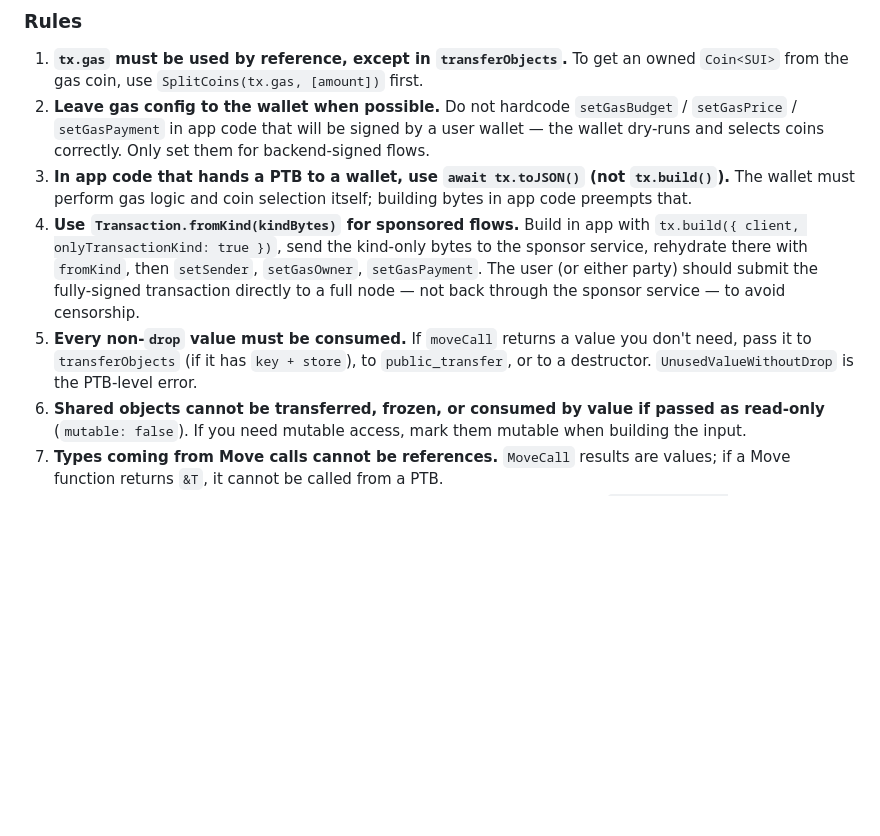
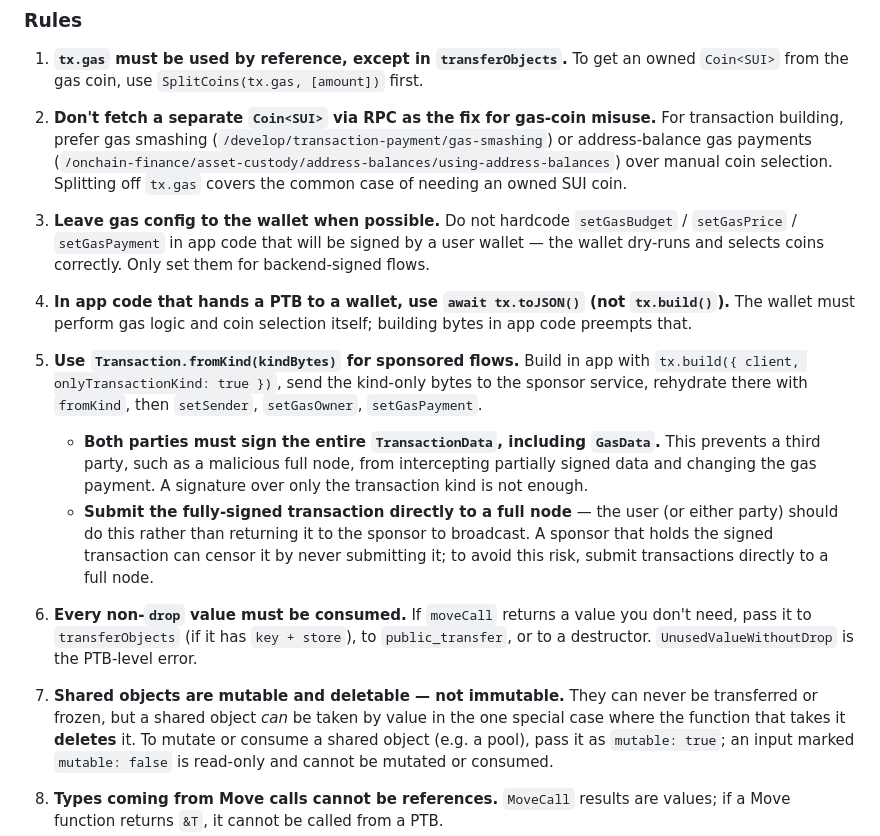
Before and after one commit to MystenLabs/skills, a Markdown page: ptbs/SKILL.md, the part around the change. GitHub-like rendering; blank space fills up the shorter version.

Commit message:
docs: ptbs — 3 fact-checked edit(s) for expectations models miss

```diff
--- a/ptbs/SKILL.md
+++ b/ptbs/SKILL.md
@@ -83,11 +83,15 @@ If unsure about any API, method signature, or error message, fetch the relevant
 ### Rules
 
 1. **`tx.gas` must be used by reference, except in `transferObjects`.** To get an owned `Coin<SUI>` from the gas coin, use `SplitCoins(tx.gas, [amount])` first.
+
+2. **Don't fetch a separate `Coin<SUI>` via RPC as the fix for gas-coin misuse.** For transaction building, prefer gas smashing (`/develop/transaction-payment/gas-smashing`) or address-balance gas payments (`/onchain-finance/asset-custody/address-balances/using-address-balances`) over manual coin selection. Splitting off `tx.gas` covers the common case of needing an owned SUI coin.
 3. **Leave gas config to the wallet when possible.** Do not hardcode `setGasBudget` / `setGasPrice` / `setGasPayment` in app code that will be signed by a user wallet — the wallet dry-runs and selects coins correctly. Only set them for backend-signed flows.
 4. **In app code that hands a PTB to a wallet, use `await tx.toJSON()` (not `tx.build()`).** The wallet must perform gas logic and coin selection itself; building bytes in app code preempts that.
-5. **Use `Transaction.fromKind(kindBytes)` for sponsored flows.** Build in app with `tx.build({ client, onlyTransactionKind: true })`, send the kind-only bytes to the sponsor service, rehydrate there with `fromKind`, then `setSender`, `setGasOwner`, `setGasPayment`. The user (or either party) should submit the fully-signed transaction directly to a full node — not back through the sponsor service — to avoid censorship.
+5. **Use `Transaction.fromKind(kindBytes)` for sponsored flows.** Build in app with `tx.build({ client, onlyTransactionKind: true })`, send the kind-only bytes to the sponsor service, rehydrate there with `fromKind`, then `setSender`, `setGasOwner`, `setGasPayment`.
+   - **Both parties must sign the entire `TransactionData`, including `GasData`.** This prevents a third party, such as a malicious full node, from intercepting partially signed data and changing the gas payment. A signature over only the transaction kind is not enough.
+   - **Submit the fully-signed transaction directly to a full node** — the user (or either party) should do this rather than returning it to the sponsor to broadcast. A sponsor that holds the signed transaction can censor it by never submitting it; to avoid this risk, submit transactions directly to a full node.
 6. **Every non-`drop` value must be consumed.** If `moveCall` returns a value you don't need, pass it to `transferObjects` (if it has `key + store`), to `public_transfer`, or to a destructor. `UnusedValueWithoutDrop` is the PTB-level error.
-7. **Shared objects cannot be transferred, frozen, or consumed by value if passed as read-only** (`mutable: false`). If you need mutable access, mark them mutable when building the input.
+7. **Shared objects are mutable and deletable — not immutable.** They can never be transferred or frozen, but a shared object *can* be taken by value in the one special case where the function that takes it **deletes** it. To mutate or consume a shared object (e.g. a pool), pass it as `mutable: true`; an input marked `mutable: false` is read-only and cannot be mutated or consumed.
 8. **Types coming from Move calls cannot be references.** `MoveCall` results are values; if a Move function returns `&T`, it cannot be called from a PTB.
 9. **For multi-return Move calls, use destructuring or array indexing.** `const [a, b] = tx.moveCall(...)` or `const r = tx.moveCall(...); r[0]; r[1];`. Do not assume single-return shape.
 10. **Cite the docs when unsure.** Canonical sources above. Legacy `/develop/transactions/ptbs/*` URLs still render but prefer `/concepts/transactions/prog-txn-blocks` and `/guides/developer/sui-101/building-ptb`.
```
